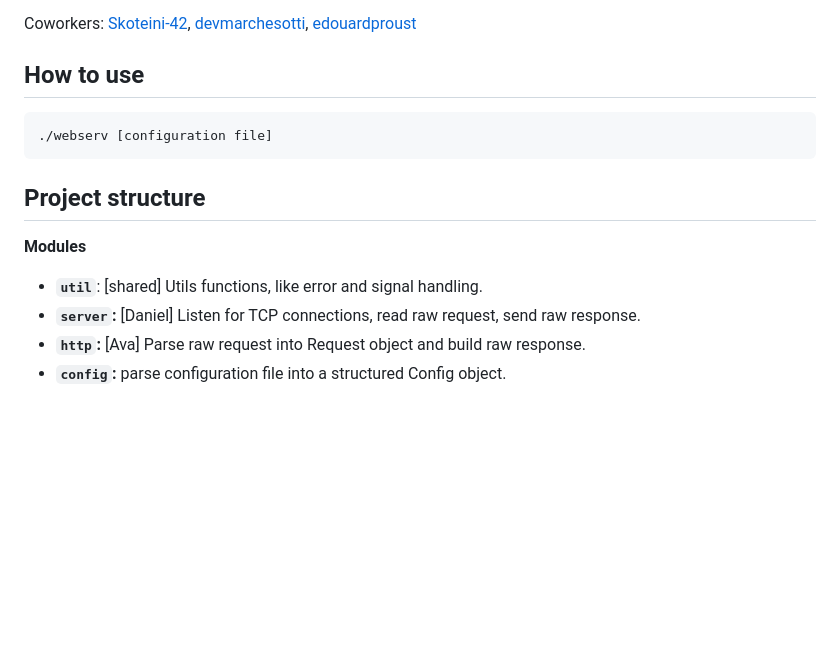
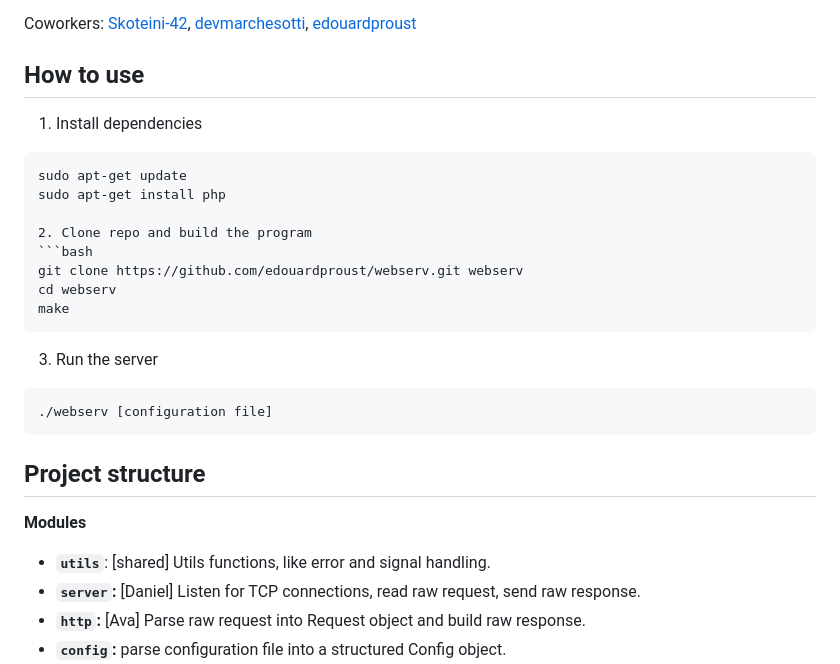
Before and after one commit to edouardproust/webserv, a Markdown page: README.md, the part around one of its changes. GitHub-like rendering; blank space fills up the shorter version.

````diff
--- a/README.md
+++ b/README.md
@@ -8,6 +8,19 @@ Coworkers: [Skoteini-42](https://github.com/Skoteini-42), [devmarchesotti](https
 
 ## How to use
 
+1. Install dependencies
+```
+sudo apt-get update
+sudo apt-get install php
+
+2. Clone repo and build the program
+```bash
+git clone https://github.com/edouardproust/webserv.git webserv
+cd webserv
+make
+```
+
+3. Run the server
 ```bash
 ./webserv [configuration file]
 ```
@@ -15,7 +28,7 @@ Coworkers: [Skoteini-42](https://github.com/Skoteini-42), [devmarchesotti](https
 ## Project structure
 
 **Modules**
-- **`util`**: [shared] Utils functions, like error and signal handling.
+- **`utils`**: [shared] Utils functions, like error and signal handling.
 - **`server`:** [Daniel] Listen for TCP connections, read raw request, send raw response.
 - **`http`:** [Ava] Parse raw request into Request object and build raw response.
 - **`config`:** parse configuration file into a structured Config object.
````
Also changed, not shown: other parts of README.md (+25 -22 lines).
